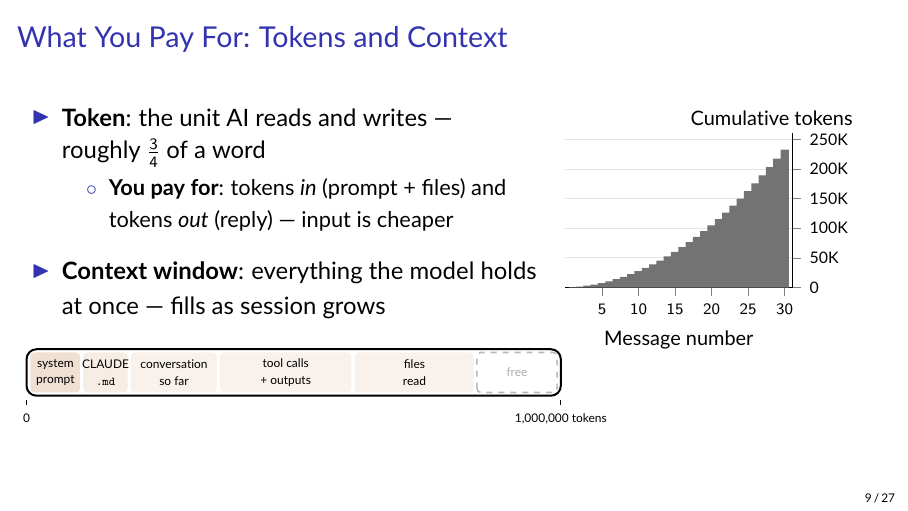
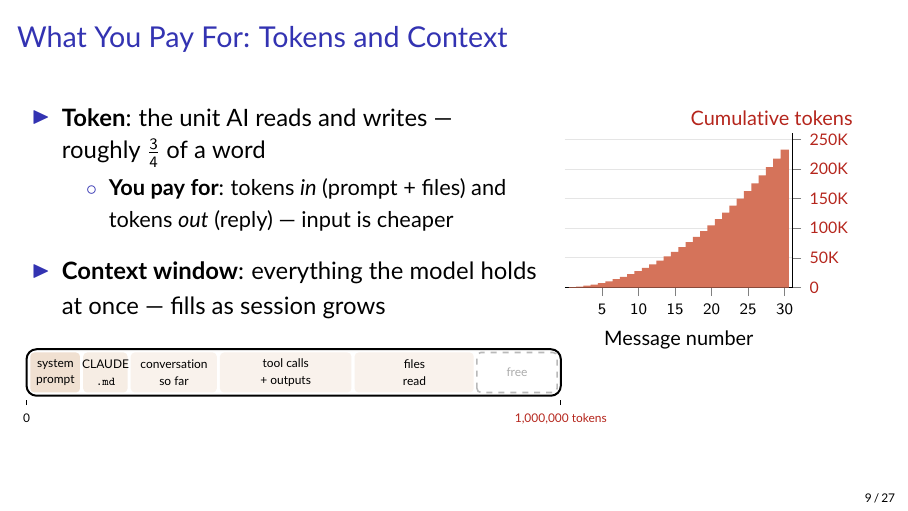
Before and after one commit to tannerregan/GWU_AI_study_group, LaTeX slides (slides/Lecture_1.tex, which reads slides/_preamble.tex): page 12 of 30. Compiled offline with pdfLaTeX.

Commit message:
set up latex slides in vs code

```diff
--- a/slides/_preamble.tex
+++ b/slides/_preamble.tex
@@ -7,7 +7,7 @@
 \usepackage{colortbl}
 \usepackage{tcolorbox}
 \usepackage[default]{lato}
-\usepackage{xcolor}
+\usepackage[dvipsnames]{xcolor}
 \usepackage{pgfplots}
 \pgfplotsset{compat=1.16}
 
```
Also changed, not shown: slides/Lecture_1.pdf (added), 9 other files.
